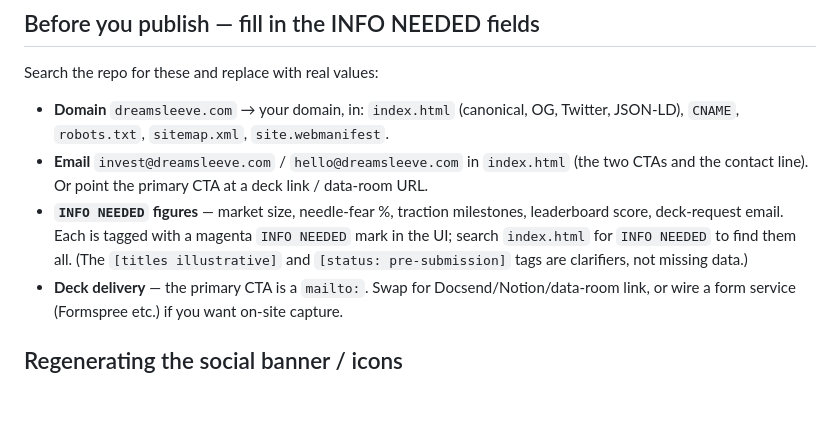
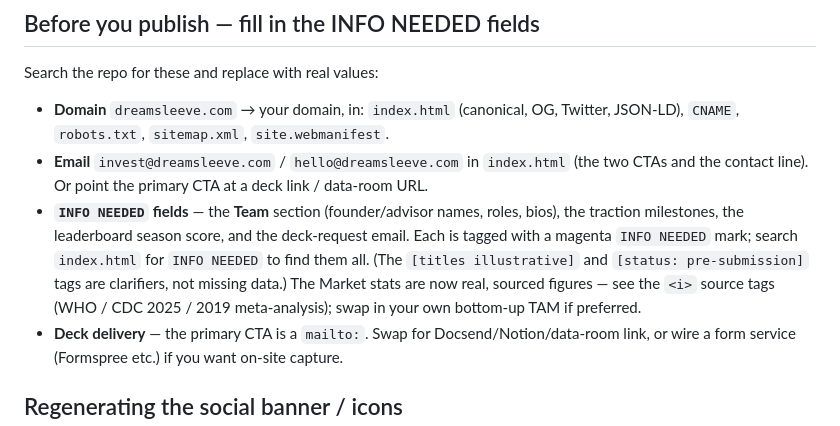
Before and after one commit to DreamSuit/DREAMSUIT-WEBSITE-MAIN, a Markdown page: README.md, the part around the change. GitHub-like rendering; blank space fills up the shorter version.

```diff
--- a/README.md
+++ b/README.md
@@ -48,10 +48,12 @@ Search the repo for these and replace with real values:
   JSON-LD), `CNAME`, `robots.txt`, `sitemap.xml`, `site.webmanifest`.
 - **Email** `invest@dreamsleeve.com` / `hello@dreamsleeve.com` in `index.html` (the two CTAs
   and the contact line). Or point the primary CTA at a deck link / data-room URL.
-- **`INFO NEEDED` figures** — market size, needle-fear %, traction milestones, leaderboard
-  score, deck-request email. Each is tagged with a magenta `INFO NEEDED` mark in the UI;
-  search `index.html` for `INFO NEEDED` to find them all. (The `[titles illustrative]` and
-  `[status: pre-submission]` tags are clarifiers, not missing data.)
+- **`INFO NEEDED` fields** — the **Team** section (founder/advisor names, roles, bios), the
+  traction milestones, the leaderboard season score, and the deck-request email. Each is
+  tagged with a magenta `INFO NEEDED` mark; search `index.html` for `INFO NEEDED` to find
+  them all. (The `[titles illustrative]` and `[status: pre-submission]` tags are clarifiers,
+  not missing data.) The Market stats are now real, sourced figures — see the `<i>` source
+  tags (WHO / CDC 2025 / 2019 meta-analysis); swap in your own bottom-up TAM if preferred.
 - **Deck delivery** — the primary CTA is a `mailto:`. Swap for Docsend/Notion/data-room
   link, or wire a form service (Formspree etc.) if you want on-site capture.
 
```
Also changed, not shown: CHANGELOG.md (+18 -0 lines), assets/og-image.png, 3 other files.
